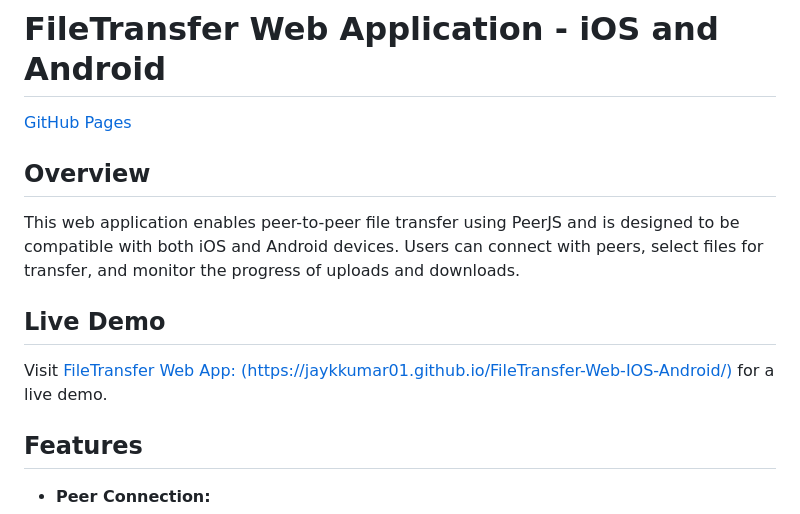
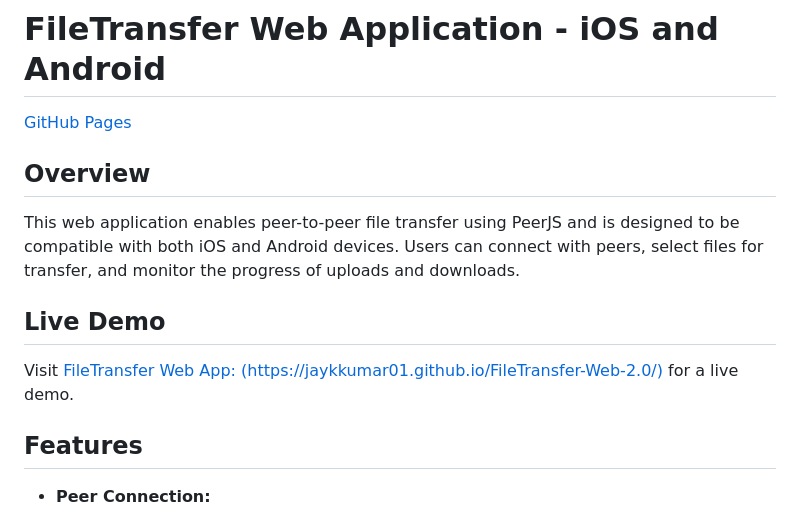
Before and after one commit to JayKKumar01/FileTransfer-Web-2.0, a Markdown page: README.md, the part around one of its changes. GitHub-like rendering.

```diff
--- a/README.md
+++ b/README.md
@@ -8,7 +8,7 @@ This web application enables peer-to-peer file transfer using PeerJS and is desi
 
 ## Live Demo
 
-Visit [FileTransfer Web App: (https://jaykkumar01.github.io/FileTransfer-Web-IOS-Android/)](https://jaykkumar01.github.io/FileTransfer-Web-IOS-Android/) for a live demo.
+Visit [FileTransfer Web App: (https://jaykkumar01.github.io/FileTransfer-Web-2.0/)](https://jaykkumar01.github.io/FileTransfer-Web-2.0/) for a live demo.
 
 ## Features
 
```
Also changed, not shown: other parts of README.md (+1 -1 lines).
